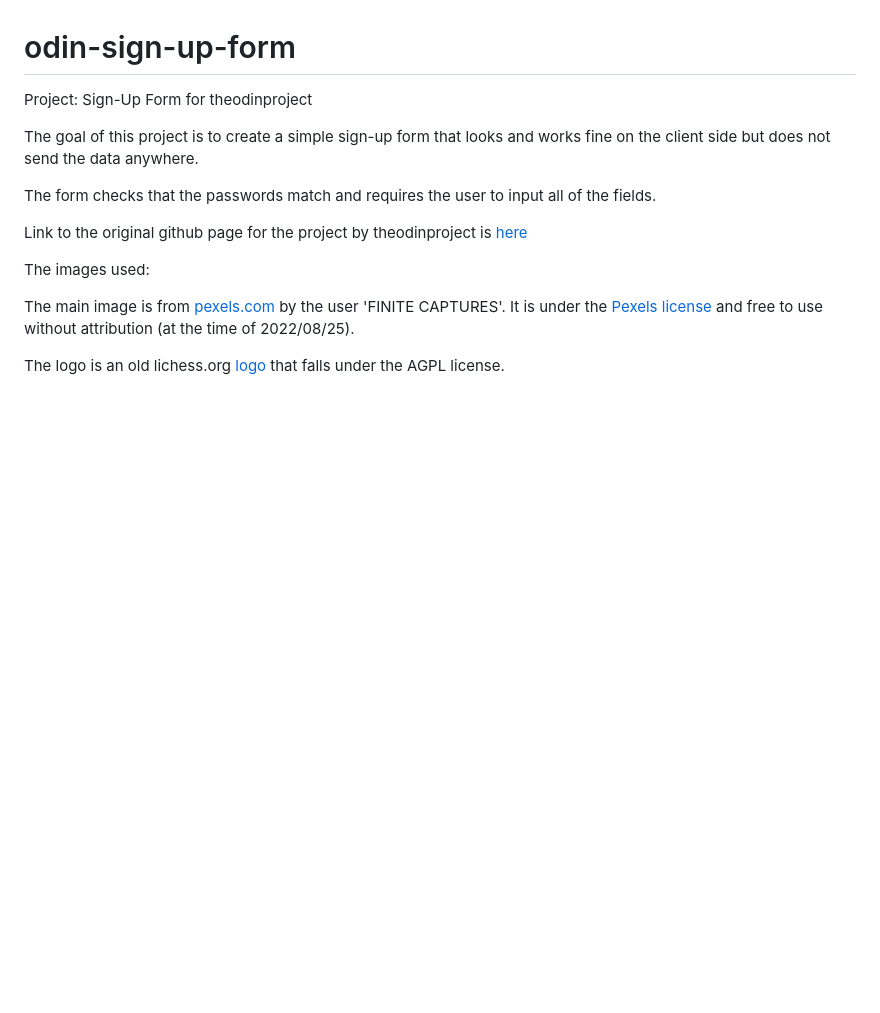
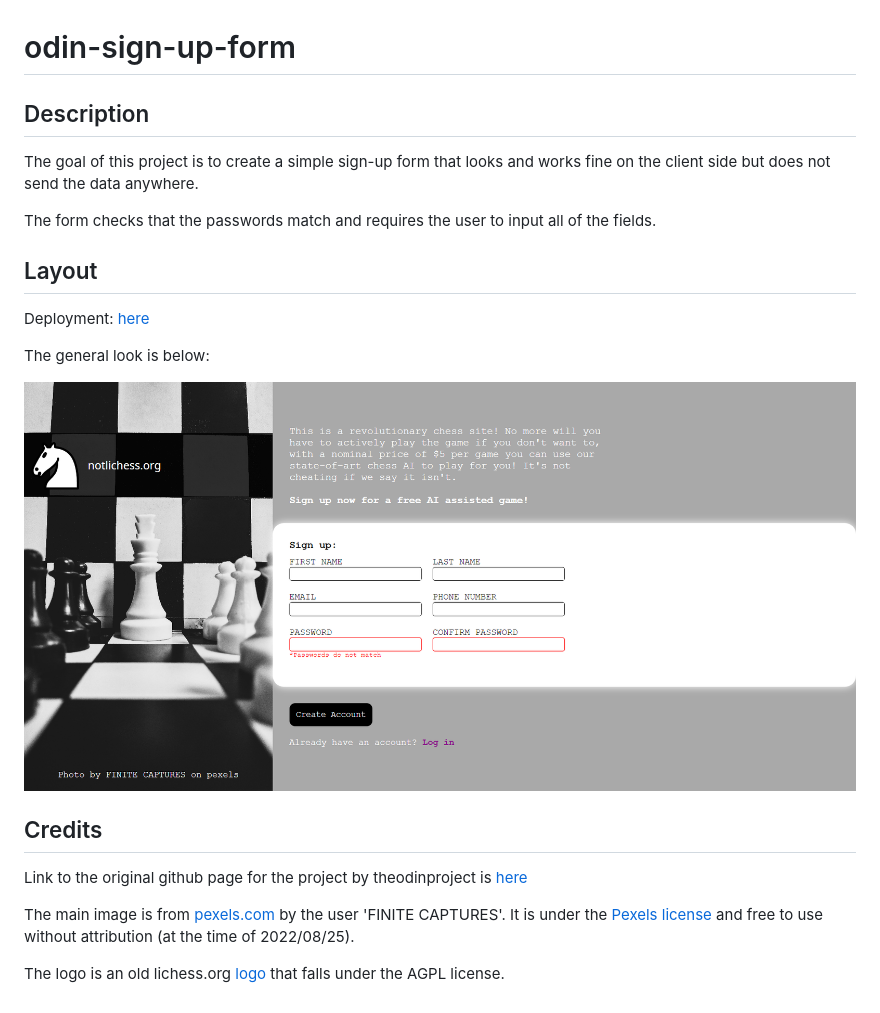
Before and after one commit to juhalo/odin-sign-up-form, a Markdown page: README.md, the part around the change. Drawn GitHub-style; pictures changed too: layout.png (added); blank space fills up the shorter version.

Commit message:
Add layout to readme; make small visual fixes

```diff
--- a/README.md
+++ b/README.md
@@ -1,14 +1,22 @@
 # odin-sign-up-form
 
-Project: Sign-Up Form for theodinproject
+## Description
 
 The goal of this project is to create a simple sign-up form that looks and works fine on the client side but does not send the data anywhere.
 
 The form checks that the passwords match and requires the user to input all of the fields.
 
+## Layout
+
+Deployment: [here](https://juhalo.github.io/odin-sign-up-form/)
+
+The general look is below:
+
+![Layout of the page](./layout.png)
+
+## Credits
+
 Link to the original github page for the project by theodinproject is [here](https://github.com/TheOdinProject/curriculum/blob/main/intermediate_html_css/forms/project_sign_up_form.md)
-
-The images used:
 
 The main image is from [pexels.com](https://www.pexels.com/photo/monochrome-photo-of-chess-pieces-4248214/) by the user 'FINITE CAPTURES'. It is under the [Pexels license](https://www.pexels.com/license/) and free to use without attribution (at the time of 2022/08/25).
 
```
Also changed, not shown: 2 other files.
